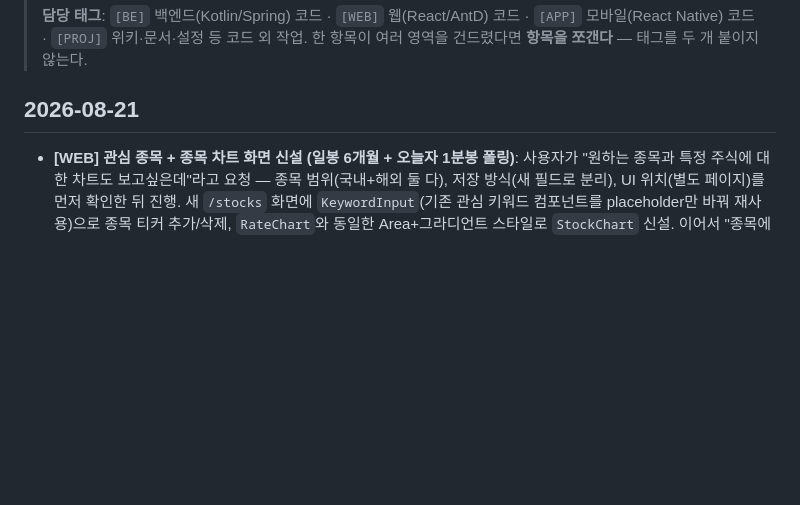
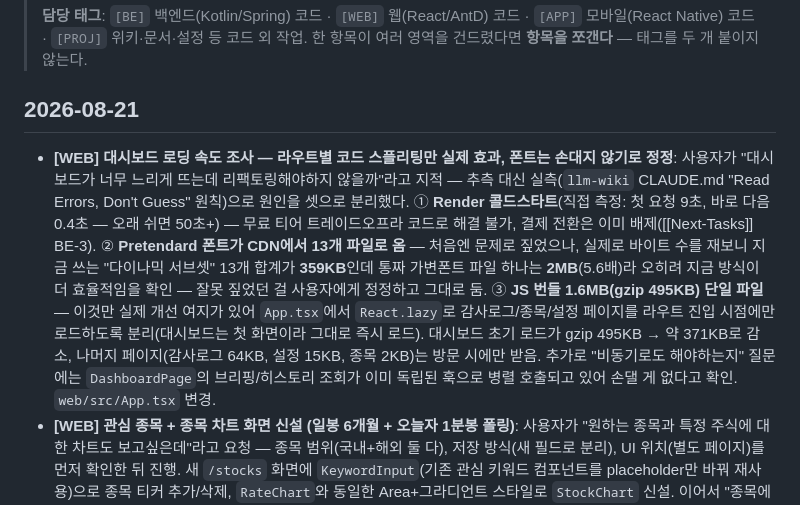
Before and after one commit to huni2/FireWatch, a Markdown page: llm-wiki/log.md, the part around the change. Rendered like a GitHub page; blank space fills up the shorter version.

Commit message:
llm-wiki: 대시보드 로딩 속도 조사 작업 로그 기록
Co-Authored-By: Claude Sonnet 5 <noreply@anthropic.com>

```diff
--- a/llm-wiki/log.md
+++ b/llm-wiki/log.md
@@ -10,6 +10,8 @@
 > 한 항목이 여러 영역을 건드렸다면 **항목을 쪼갠다** — 태그를 두 개 붙이지 않는다.
 
 ## 2026-08-21
+- **[WEB] 대시보드 로딩 속도 조사 — 라우트별 코드 스플리팅만 실제 효과, 폰트는 손대지 않기로 정정**: 사용자가 "대시보드가 너무 느리게 뜨는데 리팩토링해야하지 않을까"라고 지적 — 추측 대신 실측(`llm-wiki` CLAUDE.md "Read Errors, Don't Guess" 원칙)으로 원인을 셋으로 분리했다. ① **Render 콜드스타트**(직접 측정: 첫 요청 9초, 바로 다음 0.4초 — 오래 쉬면 50초+) — 무료 티어 트레이드오프라 코드로 해결 불가, 결제 전환은 이미 배제([[Next-Tasks]] BE-3). ② **Pretendard 폰트가 CDN에서 13개 파일로 옴** — 처음엔 문제로 짚었으나, 실제로 바이트 수를 재보니 지금 쓰는 "다이나믹 서브셋" 13개 합계가 **359KB**인데 통짜 가변폰트 파일 하나는 **2MB**(5.6배)라 오히려 지금 방식이 더 효율적임을 확인 — 잘못 짚었던 걸 사용자에게 정정하고 그대로 둠. ③ **JS 번들 1.6MB(gzip 495KB) 단일 파일** — 이것만 실제 개선 여지가 있어 `App.tsx`에서 `React.lazy`로 감사로그/종목/설정 페이지를 라우트 진입 시점에만 로드하도록 분리(대시보드는 첫 화면이라 그대로 즉시 로드). 대시보드 초기 로드가 gzip 495KB → 약 371KB로 감소, 나머지 페이지(감사로그 64KB, 설정 15KB, 종목 2KB)는 방문 시에만 받음. 추가로 "비동기로도 해야하는지" 질문에는 `DashboardPage`의 브리핑/히스토리 조회가 이미 독립된 훅으로 병렬 호출되고 있어 손댈 게 없다고 확인.
+  `web/src/App.tsx` 변경.
 - **[WEB] 관심 종목 + 종목 차트 화면 신설 (일봉 6개월 + 오늘자 1분봉 폴링)**: 사용자가 "원하는 종목과 특정 주식에 대한 차트도 보고싶은데"라고 요청 — 종목 범위(국내+해외 둘 다), 저장 방식(새 필드로 분리), UI 위치(별도 페이지)를 먼저 확인한 뒤 진행. 새 `/stocks` 화면에 `KeywordInput`(기존 관심 키워드 컴포넌트를 placeholder만 바꿔 재사용)으로 종목 티커 추가/삭제, `RateChart`와 동일한 Area+그라디언트 스타일로 `StockChart` 신설. 이어서 "종목에 차트도 있으면 좋겠는데 실시간차트 ㅎ" 요청에는 진짜 틱 스트리밍(가입/키 필요)이 아니라 **오늘자 1분봉 + 프론트 30초 폴링**으로 근사한다고 먼저 확인받고 구현 — "완전한 실시간 스트리밍은 아니고 짧은 지연이 있습니다" 문구로 사용자가 오해하지 않게 명시. `StockPricePoint`의 `date`(날짜만) 필드를 `timestamp`(ISO instant)로 바꿔 일봉/분봉 공용 포맷으로 통일.
   배포 후 실제로 삼성전자(005930.KS)·애플(AAPL) 관심종목 등록 → 일봉/분봉 차트 전환 → 티커 전환까지 스크린샷으로 실측 확인.
   `web/src/features/stocks/`(신설: StocksPage, components/StockChart, hooks/useStockHistory)·`features/settings/{SettingsPage,components/KeywordInput}.tsx`·`components/AppShell.tsx`·`App.tsx`·`lib/api.ts` 변경.
```
